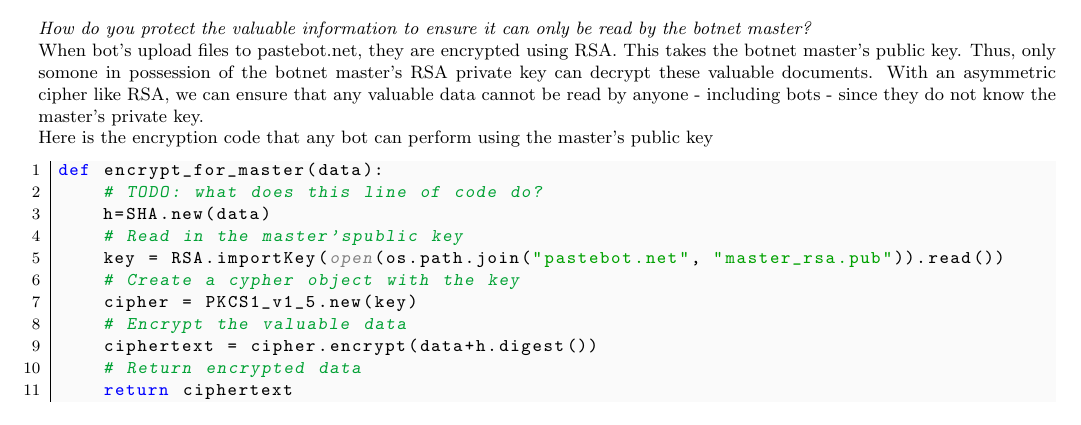
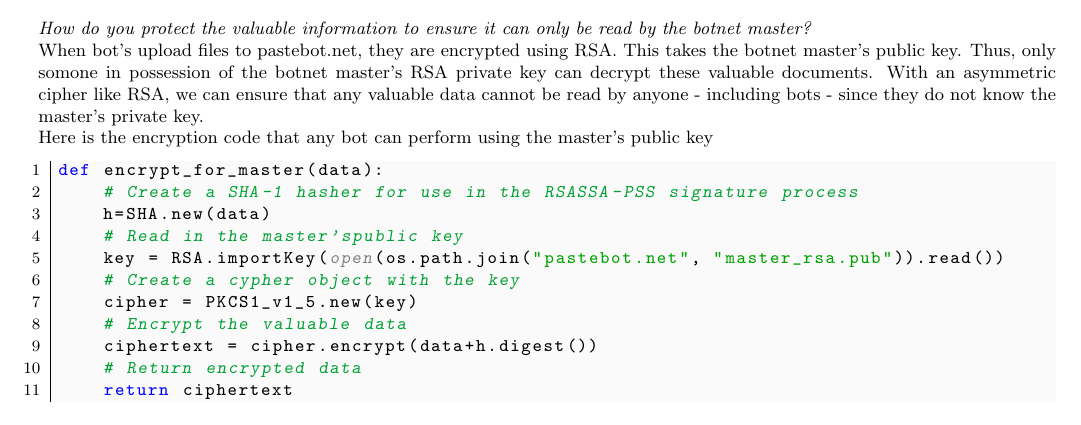
Before and after one commit to Mistty/ELEC5616, a LaTeX document (project_kd/skynet_part2/doc/doc.tex): part of page 1 of 2, cut so that both start at the same text. Compiled offline with pdfLaTeX.

Commit message:
Fixed comment in code section

```diff
--- a/project_kd/skynet_part2/doc/doc.tex
+++ b/project_kd/skynet_part2/doc/doc.tex
@@ -83,7 +83,7 @@ Here is the encryption code that any bot can perform using the master's public k
 \vspace{-2ex}
 \begin{python}
 def encrypt_for_master(data):
-    # TODO: what does this line of code do?
+    # Create a SHA-1 hasher for use in the RSASSA-PSS signature process
     h=SHA.new(data)
     # Read in the master'spublic key
     key = RSA.importKey(open(os.path.join("pastebot.net", "master_rsa.pub")).read())
```
